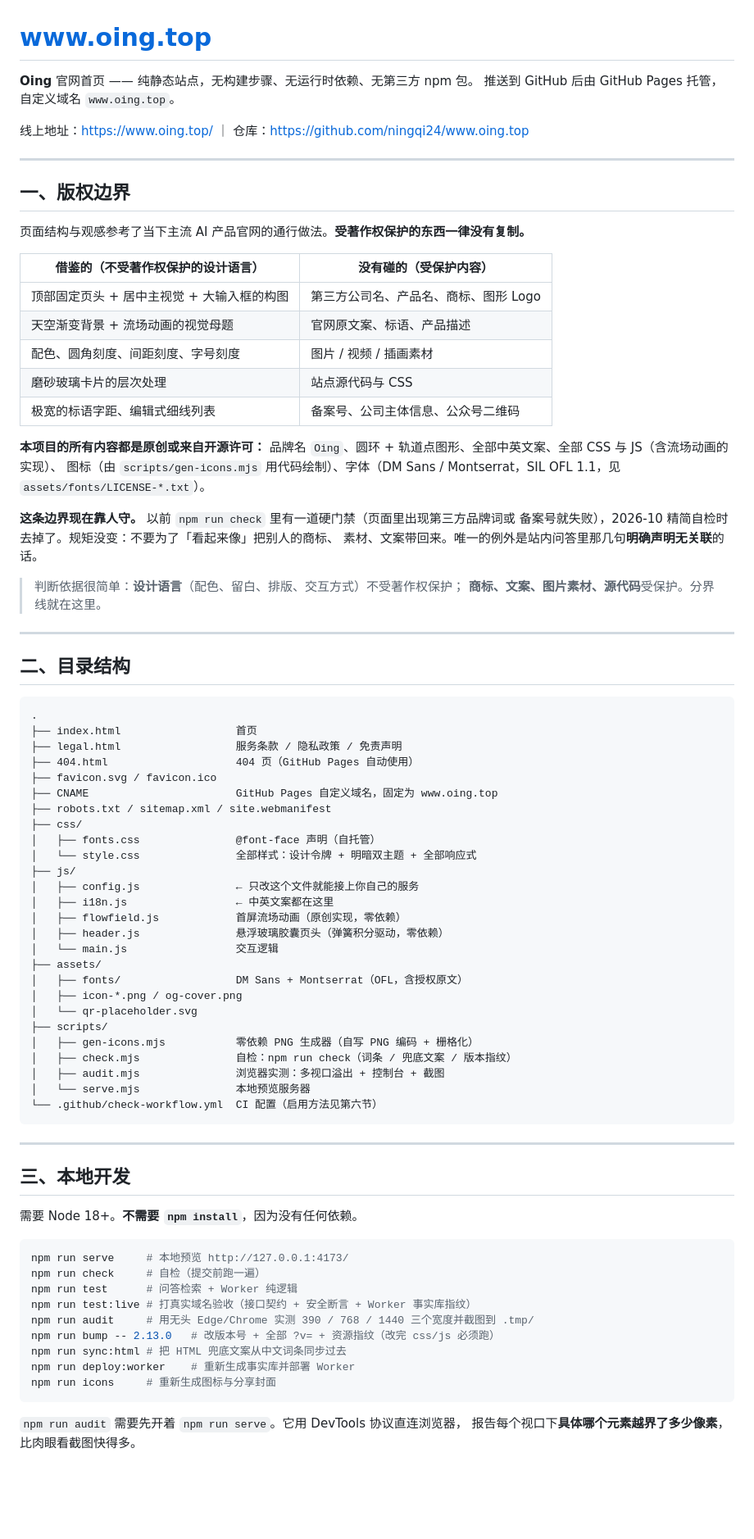
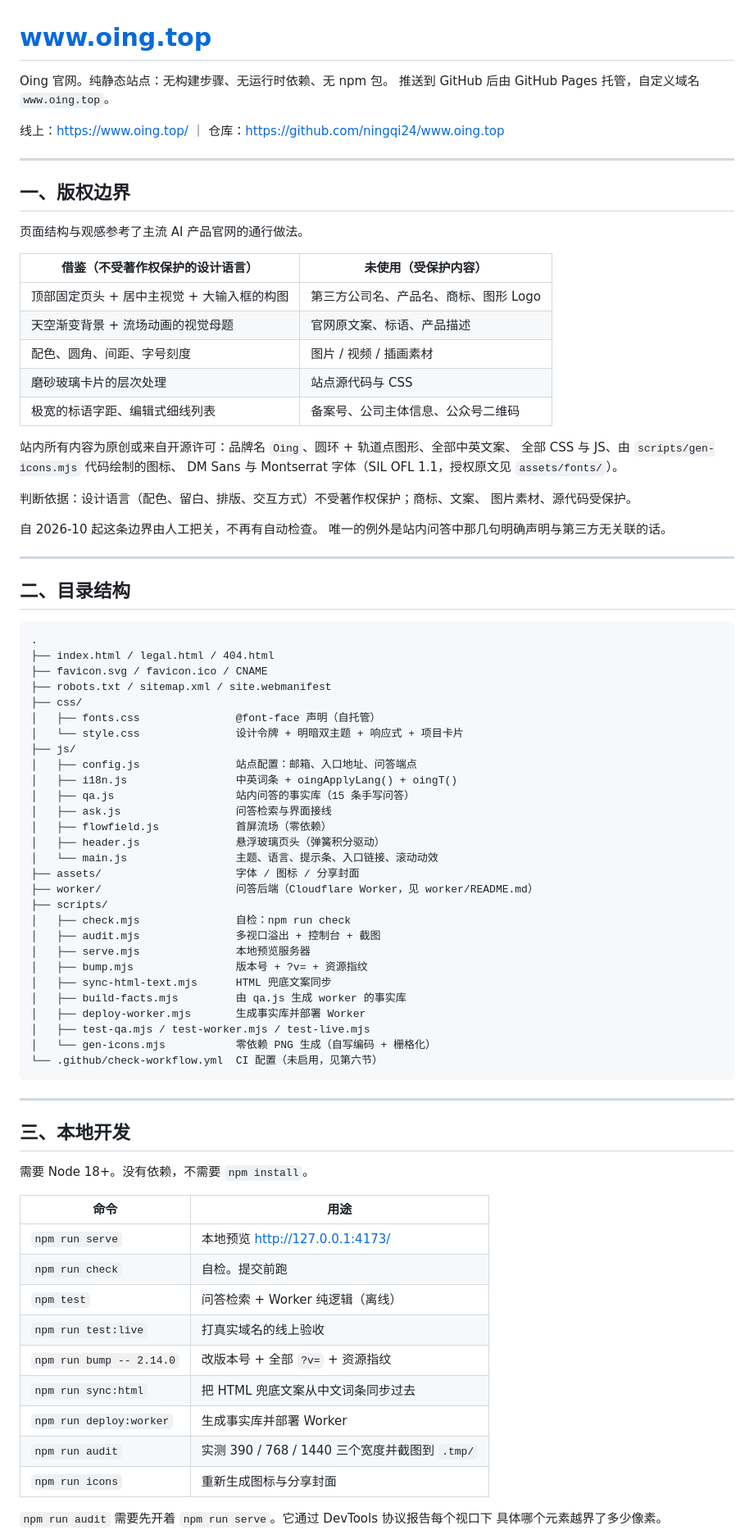
Before and after one commit to ningqi24/www.oing.top, a Markdown page: README.md, the part around one of its changes. Shown at 82% size. Drawn GitHub-style; blank space fills up the shorter version.

````diff
--- a/README.md
+++ b/README.md
@@ -1,34 +1,33 @@
 # www.oing.top
 
-**Oing** 官网首页 —— 纯静态站点，无构建步骤、无运行时依赖、无第三方 npm 包。
+Oing 官网。纯静态站点：无构建步骤、无运行时依赖、无 npm 包。
 推送到 GitHub 后由 GitHub Pages 托管，自定义域名 `www.oing.top`。
 
-线上地址：<https://www.oing.top/> ｜ 仓库：<https://github.com/ningqi24/www.oing.top>
+线上：<https://www.oing.top/> ｜ 仓库：<https://github.com/ningqi24/www.oing.top>
 
 ---
 
 ## 一、版权边界
 
-页面结构与观感参考了当下主流 AI 产品官网的通行做法。**受著作权保护的东西一律没有复制。**
+页面结构与观感参考了主流 AI 产品官网的通行做法。
 
-| 借鉴的（不受著作权保护的设计语言） | 没有碰的（受保护内容） |
+| 借鉴（不受著作权保护的设计语言） | 未使用（受保护内容） |
 | --- | --- |
 | 顶部固定页头 + 居中主视觉 + 大输入框的构图 | 第三方公司名、产品名、商标、图形 Logo |
 | 天空渐变背景 + 流场动画的视觉母题 | 官网原文案、标语、产品描述 |
-| 配色、圆角刻度、间距刻度、字号刻度 | 图片 / 视频 / 插画素材 |
+| 配色、圆角、间距、字号刻度 | 图片 / 视频 / 插画素材 |
 | 磨砂玻璃卡片的层次处理 | 站点源代码与 CSS |
 | 极宽的标语字距、编辑式细线列表 | 备案号、公司主体信息、公众号二维码 |
 
-**本项目的所有内容都是原创或来自开源许可：**
-品牌名 `Oing`、圆环 + 轨道点图形、全部中英文案、全部 CSS 与 JS（含流场动画的实现）、
-图标（由 `scripts/gen-icons.mjs` 用代码绘制）、字体（DM Sans / Montserrat，SIL OFL 1.1，见 `assets/fonts/LICENSE-*.txt`）。
+站内所有内容为原创或来自开源许可：品牌名 `Oing`、圆环 + 轨道点图形、全部中英文案、
+全部 CSS 与 JS、由 `scripts/gen-icons.mjs` 代码绘制的图标、
+DM Sans 与 Montserrat 字体（SIL OFL 1.1，授权原文见 `assets/fonts/`）。
 
-**这条边界现在靠人守。** 以前 `npm run check` 里有一道硬门禁（页面里出现第三方品牌词或
-备案号就失败），2026-10 精简自检时去掉了。规矩没变：不要为了「看起来像」把别人的商标、
-素材、文案带回来。唯一的例外是站内问答里那几句**明确声明无关联**的话。
+判断依据：设计语言（配色、留白、排版、交互方式）不受著作权保护；商标、文案、
+图片素材、源代码受保护。
 
-> 判断依据很简单：**设计语言**（配色、留白、排版、交互方式）不受著作权保护；
-> **商标、文案、图片素材、源代码**受保护。分界线就在这里。
+自 2026-10 起这条边界由人工把关，不再有自动检查。
+唯一的例外是站内问答中那几句明确声明与第三方无关联的话。
 
 ---
 
@@ -36,51 +35,53 @@
 
 ```
 .
-├── index.html                  首页
-├── legal.html                  服务条款 / 隐私政策 / 免责声明
-├── 404.html                    404 页（GitHub Pages 自动使用）
-├── favicon.svg / favicon.ico
-├── CNAME                       GitHub Pages 自定义域名，固定为 www.oing.top
+├── index.html / legal.html / 404.html
+├── favicon.svg / favicon.ico / CNAME
 ├── robots.txt / sitemap.xml / site.webmanifest
 ├── css/
 │   ├── fonts.css               @font-face 声明（自托管）
-│   └── style.css               全部样式：设计令牌 + 明暗双主题 + 全部响应式
+│   └── style.css               设计令牌 + 明暗双主题 + 响应式 + 项目卡片
 ├── js/
-│   ├── config.js               ← 只改这个文件就能接上你自己的服务
-│   ├── i18n.js                 ← 中英文案都在这里
-│   ├── flowfield.js            首屏流场动画（原创实现，零依赖）
-│   ├── header.js               悬浮玻璃胶囊页头（弹簧积分驱动，零依赖）
-│   └── main.js                 交互逻辑
-├── assets/
-│   ├── fonts/                  DM Sans + Montserrat（OFL，含授权原文）
-│   ├── icon-*.png / og-cover.png
-│   └── qr-placeholder.svg
+│   ├── config.js               站点配置：邮箱、入口地址、问答端点
+│   ├── i18n.js                 中英词条 + oingApplyLang() + oingT()
+│   ├── qa.js                   站内问答的事实库（15 条手写问答）
+│   ├── ask.js                  问答检索与界面接线
+│   ├── flowfield.js            首屏流场（零依赖）
+│   ├── header.js               悬浮玻璃页头（弹簧积分驱动）
+│   └── main.js                 主题、语言、提示条、入口链接、滚动动效
+├── assets/                     字体 / 图标 / 分享封面
+├── worker/                     问答后端（Cloudflare Worker，见 worker/README.md）
 ├── scripts/
-│   ├── gen-icons.mjs           零依赖 PNG 生成器（自写 PNG 编码 + 栅格化）
-│   ├── check.mjs               自检：npm run check（词条 / 兜底文案 / 版本指纹）
-│   ├── audit.mjs               浏览器实测：多视口溢出 + 控制台 + 截图
-│   └── serve.mjs               本地预览服务器
-└── .github/check-workflow.yml  CI 配置（启用方法见第六节）
+│   ├── check.mjs               自检：npm run check
+│   ├── audit.mjs               多视口溢出 + 控制台 + 截图
+│   ├── serve.mjs               本地预览服务器
+│   ├── bump.mjs                版本号 + ?v= + 资源指纹
+│   ├── sync-html-text.mjs      HTML 兜底文案同步
+│   ├── build-facts.mjs         由 qa.js 生成 worker 的事实库
+│   ├── deploy-worker.mjs       生成事实库并部署 Worker
+│   ├── test-qa.mjs / test-worker.mjs / test-live.mjs
+│   └── gen-icons.mjs           零依赖 PNG 生成（自写编码 + 栅格化）
+└── .github/check-workflow.yml  CI 配置（未启用，见第六节）
 ```
 
 ---
 
 ## 三、本地开发
 
-需要 Node 18+。**不需要 `npm install`**，因为没有任何依赖。
+需要 Node 18+。没有依赖，不需要 `npm install`。
 
-```bash
-npm run serve     # 本地预览 http://127.0.0.1:4173/
-npm run check     # 自检（提交前跑一遍）
-npm run test      # 问答检索 + Worker 纯逻辑
-npm run test:live # 打真实域名验收（接口契约 + 安全断言 + Worker 事实库指纹）
-npm run audit     # 用无头 Edge/Chrome 实测 390 / 768 / 1440 三个宽度并截图到 .tmp/
-npm run bump -- 2.13.0   # 改版本号 + 全部 ?v= + 资源指纹（改完 css/js 必须跑）
-npm run sync:html # 把 HTML 兜底文案从中文词条同步过去
-npm run deploy:worker    # 重新生成事实库并部署 Worker
-npm run icons     # 重新生成图标与分享封面
-```
+| 命令 | 用途 |
+| --- | --- |
+| `npm run serve` | 本地预览 <http://127.0.0.1:4173/> |
+| `npm run check` | 自检。提交前跑 |
+| `npm test` | 问答检索 + Worker 纯逻辑（离线） |
+| `npm run test:live` | 打真实域名的线上验收 |
+| `npm run bump -- 2.14.0` | 改版本号 + 全部 `?v=` + 资源指纹 |
+| `npm run sync:html` | 把 HTML 兜底文案从中文词条同步过去 |
+| `npm run deploy:worker` | 生成事实库并部署 Worker |
+| `npm run audit` | 实测 390 / 768 / 1440 三个宽度并截图到 `.tmp/` |
+| `npm run icons` | 重新生成图标与分享封面 |
 
-`npm run audit` 需要先开着 `npm run serve`。它用 DevTools 协议直连浏览器，
-报告每个视口下**具体哪个元素越界了多少像素**，比肉眼看截图快得多。
+`npm run audit` 需要先开着 `npm run serve`。它通过 DevTools 协议报告每个视口下
+具体哪个元素越界了多少像素。
 
````
Also changed, not shown: other parts of README.md (+130 -173 lines).
